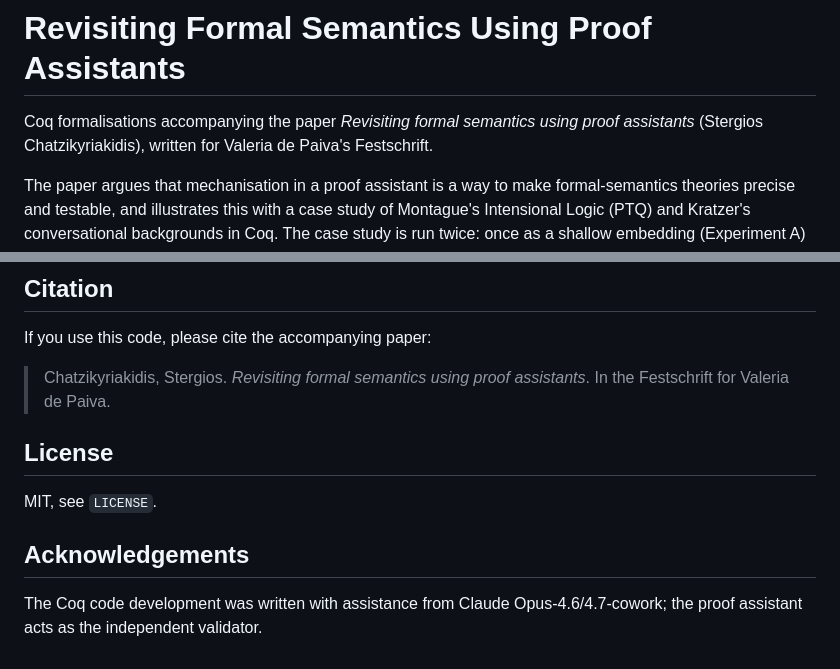
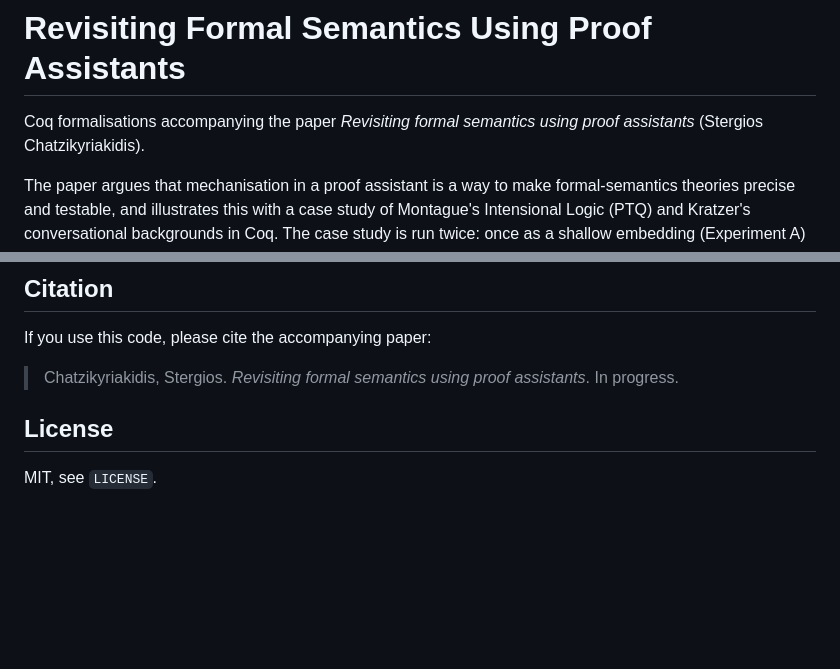
Before and after one commit to StergiosCha/formal_atlas_of_semantics, a Markdown page: README.md, 2 parts joined by grey strips. GitHub-like rendering; blank space fills up the shorter version.

```diff
--- a/README.md
+++ b/README.md
@@ -1,6 +1,6 @@
 # Revisiting Formal Semantics Using Proof Assistants
 
-Coq formalisations accompanying the paper *Revisiting formal semantics using proof assistants* (Stergios Chatzikyriakidis), written for Valeria de Paiva's Festschrift.
+Coq formalisations accompanying the paper *Revisiting formal semantics using proof assistants* (Stergios Chatzikyriakidis).
 
 The paper argues that mechanisation in a proof assistant is a way to make formal-semantics theories precise and testable, and illustrates this with a case study of Montague's Intensional Logic (PTQ) and Kratzer's conversational backgrounds in Coq. The case study is run twice: once as a shallow embedding (Experiment A) and once as a deep embedding (Experiment B), so the two methodological choices can be compared side by side.
 
@@ -59,12 +59,8 @@ coqc deep/theorems_deep_PTQ.v
 
 If you use this code, please cite the accompanying paper:
 
-> Chatzikyriakidis, Stergios. *Revisiting formal semantics using proof assistants*. In the Festschrift for Valeria de Paiva.
+> Chatzikyriakidis, Stergios. *Revisiting formal semantics using proof assistants*. In progress.
 
 ## License
 
 MIT, see `LICENSE`.
-
-## Acknowledgements
-
-The Coq code development was written with assistance from Claude Opus-4.6/4.7-cowork; the proof assistant acts as the independent validator.
```
